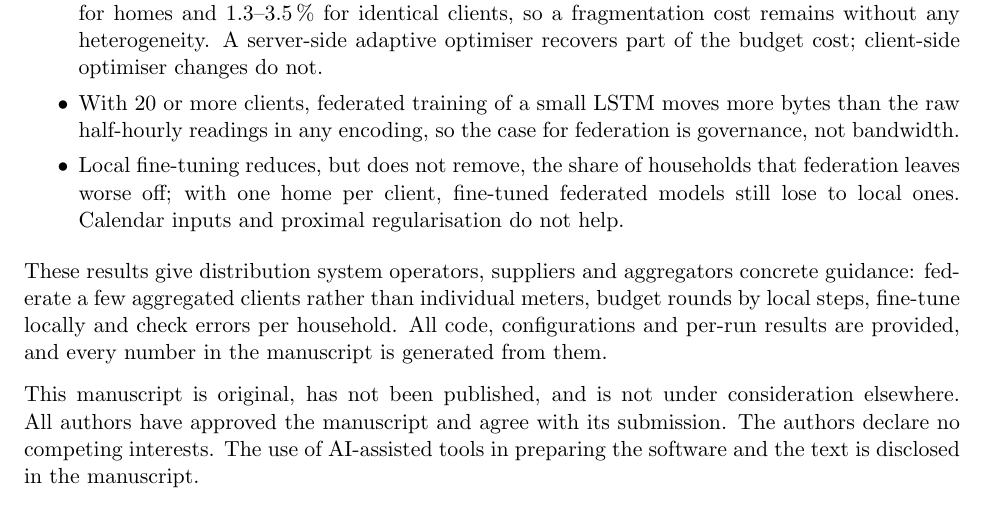
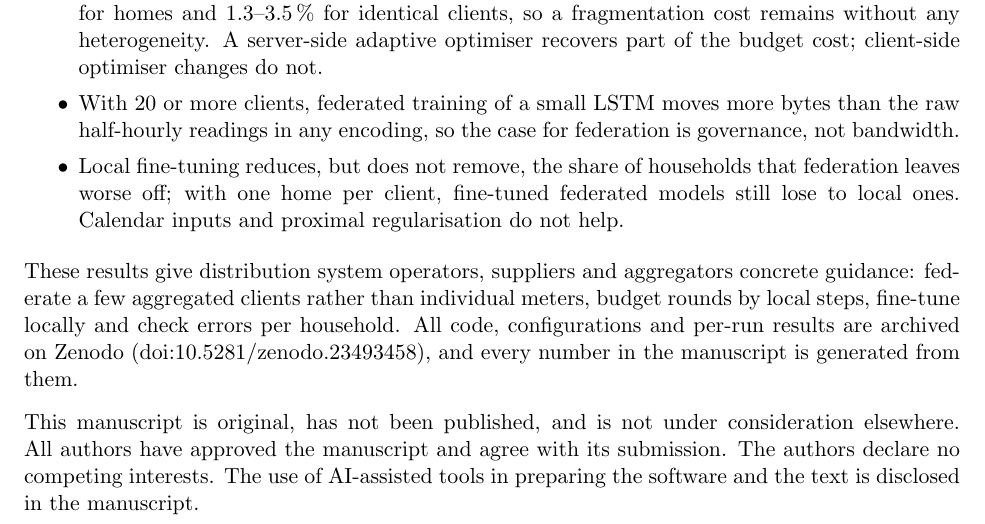
Before and after one commit to Pushkal-Gupta/Short-Term-Household-Energy-Load-Forecasting, a LaTeX letter (submission/cover_letter.tex): part of page 1 of 2, cut so that both start at the same text. Compiled offline with pdfLaTeX.

Commit message:
Cite the Zenodo archive of release v1.0.0 (doi:10.5281/zenodo.23493458)

```diff
--- a/submission/cover_letter.tex
+++ b/submission/cover_letter.tex
@@ -35,8 +35,8 @@ regularisation do not help.
 \end{itemize}
 These results give distribution system operators, suppliers and aggregators concrete guidance: federate a few
 aggregated clients rather than individual meters, budget rounds by local steps, fine-tune locally and check errors
-per household. All code, configurations and per-run results are provided, and every number in the manuscript is
-generated from them.
+per household. All code, configurations and per-run results are archived on Zenodo (\href{https://doi.org/10.5281/zenodo.23493458}{doi:10.5281/zenodo.23493458}),
+and every number in the manuscript is generated from them.
 
 This manuscript is original, has not been published, and is not under consideration elsewhere. All authors have
 approved the manuscript and agree with its submission. The authors declare no competing interests. The use of
```
Also changed, not shown: paper/docx/content.tex (+1 -1 lines), submission/SUBMISSION_CHECKLIST.md (+1 -1 lines), README.md, submission/cover_letter.pdf, submission/main.pdf, submission/manuscript_template.pdf, 4 other files.
